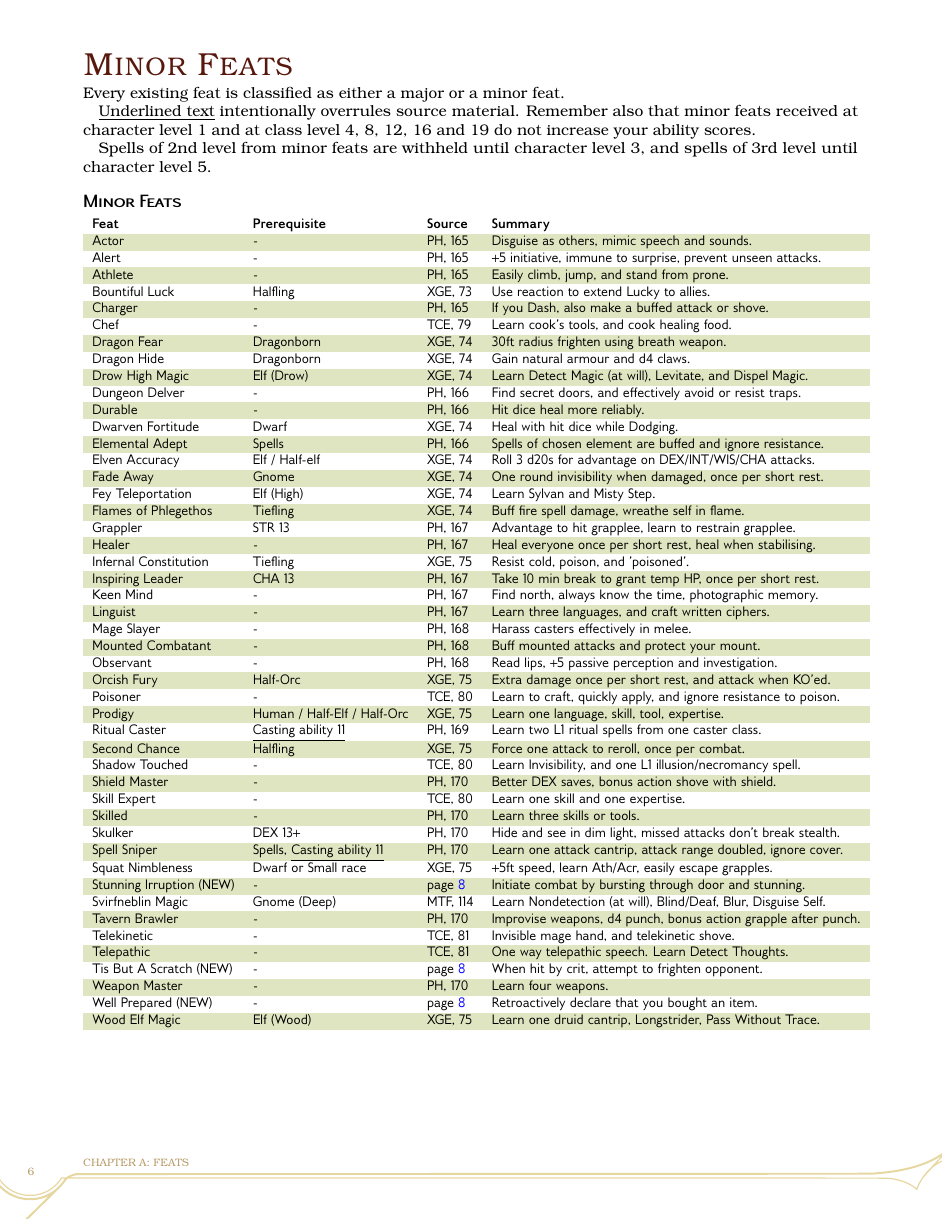
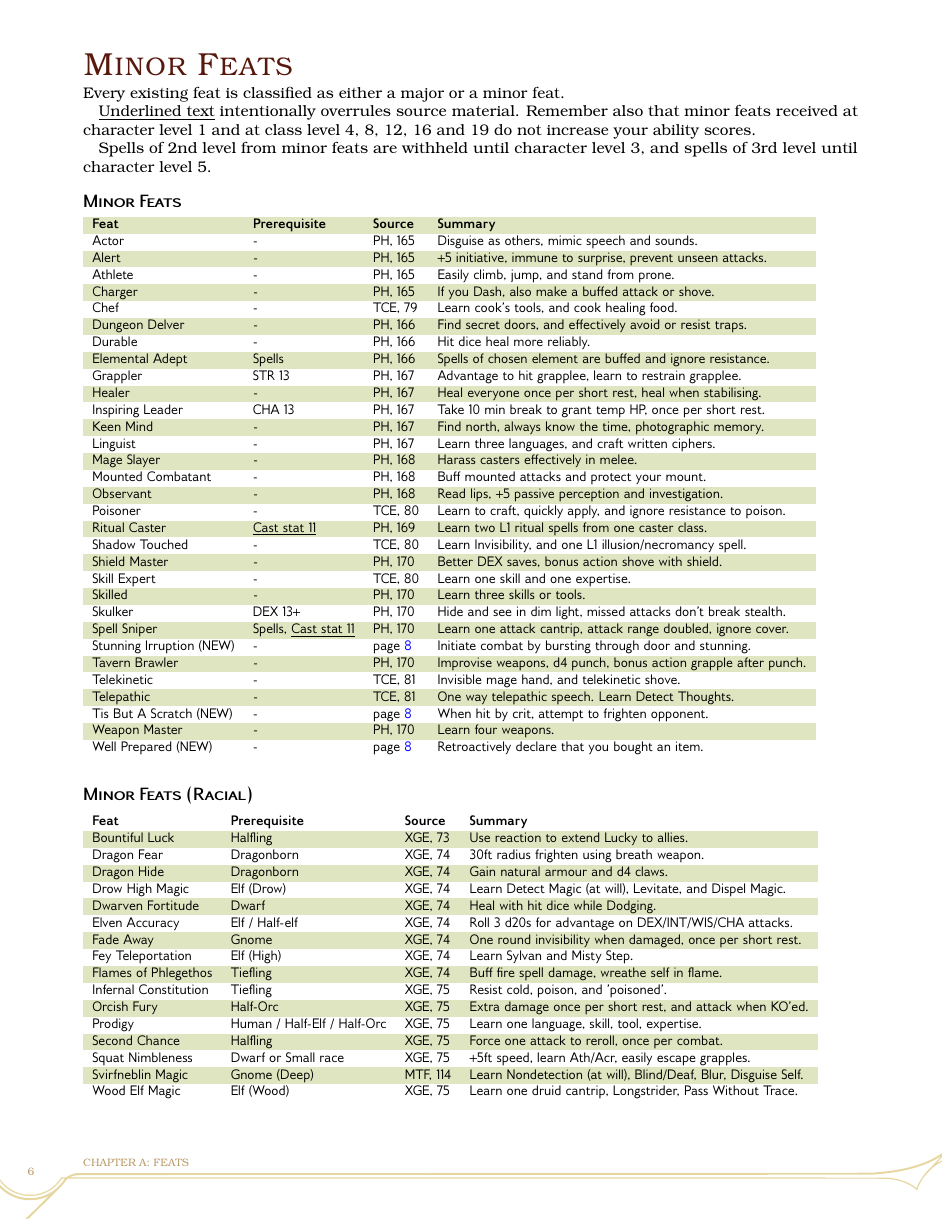
Before and after one commit to chikchengyao/dnd-5e-house-rules, a LaTeX book (House_Rules.tex): page 6 of 12. Compiled offline with pdfLaTeX.

Commit message:
Minor feats split into general and racial; 'Casting ability' -> 'Cast stat'

```diff
--- a/House_Rules.tex
+++ b/House_Rules.tex
@@ -483,52 +483,55 @@
     Actor & - & PH, 165 & Disguise as others, mimic speech and sounds. \\
     Alert & - & PH, 165 & +5 initiative, immune to surprise, prevent unseen attacks. \\
     Athlete & - & PH, 165 & Easily climb, jump, and stand from prone. \\
-    Bountiful Luck & Halfling & XGE, 73 & Use reaction to extend Lucky to allies. \\
     Charger & - & PH, 165 & If you Dash, also make a buffed attack or shove. \\
     Chef & - & TCE, 79 & Learn cook's tools, and cook healing food. \\
-    Dragon Fear & Dragonborn & XGE, 74 & 30ft radius frighten using breath weapon. \\
-    Dragon Hide & Dragonborn & XGE, 74 & Gain natural armour and d4 claws. \\
-    Drow High Magic & Elf (Drow) & XGE, 74 & Learn Detect Magic (at will), Levitate, and Dispel Magic. \\
     Dungeon Delver & - & PH, 166 & Find secret doors, and effectively avoid or resist traps. \\
     Durable & - & PH, 166 & Hit dice heal more reliably. \\
-    Dwarven Fortitude & Dwarf & XGE, 74 & Heal with hit dice while Dodging. \\
     Elemental Adept & Spells & PH, 166 & Spells of chosen element are buffed and ignore resistance. \\
-    Elven Accuracy & Elf / Half-elf & XGE, 74 & Roll 3 d20s for advantage on DEX/INT/WIS/CHA attacks. \\
-    Fade Away & Gnome & XGE, 74 & One round invisibility when damaged, once per short rest. \\
-    Fey Teleportation & Elf (High) & XGE, 74 & Learn Sylvan and Misty Step. \\
-    Flames of Phlegethos & Tiefling & XGE, 74 & Buff fire spell damage, wreathe self in flame. \\
     Grappler & STR 13 & PH, 167 & Advantage to hit grapplee, learn to restrain grapplee. \\
     Healer & - & PH, 167 & Heal everyone once per short rest, heal when stabilising. \\
-    Infernal Constitution & Tiefling & XGE, 75 & Resist cold, poison, and 'poisoned'. \\
     Inspiring Leader & CHA 13 & PH, 167 & Take 10 min break to grant temp HP, once per short rest. \\
     Keen Mind & - & PH, 167 & Find north, always know the time, photographic memory. \\
     Linguist & - & PH, 167 & Learn three languages, and craft written ciphers. \\
     Mage Slayer & - & PH, 168 & Harass casters effectively in melee. \\
     Mounted Combatant & - & PH, 168 & Buff mounted attacks and protect your mount. \\
     Observant & - & PH, 168 & Read lips, +5 passive perception and investigation. \\
-    Orcish Fury & Half-Orc & XGE, 75 & Extra damage once per short rest, and attack when KO'ed. \\
     Poisoner & - & TCE, 80 & Learn to craft, quickly apply, and ignore resistance to poison. \\
-    Prodigy & Human / Half-Elf / Half-Orc & XGE, 75 & Learn one language, skill, tool, expertise. \\
-    Ritual Caster & \underline{Casting ability 11} & PH, 169 & Learn two L1 ritual spells from one caster class. \\
-    Second Chance & Halfling & XGE, 75 & Force one attack to reroll, once per combat. \\
+    Ritual Caster & \underline{Cast stat 11} & PH, 169 & Learn two L1 ritual spells from one caster class. \\
     Shadow Touched & - & TCE, 80 & Learn Invisibility, and one L1 illusion/necromancy spell. \\
     Shield Master & - & PH, 170 & Better DEX saves, bonus action shove with shield. \\
     Skill Expert & - & TCE, 80 & Learn one skill and one expertise. \\
     Skilled & - & PH, 170 & Learn three skills or tools. \\
     Skulker & DEX 13+ & PH, 170 & Hide and see in dim light, missed attacks don't break stealth. \\
-    Spell Sniper & Spells, \underline{Casting ability 11} & PH, 170 & Learn one attack cantrip, attack range doubled, ignore cover. \\
-    Squat Nimbleness & Dwarf or Small race & XGE, 75 & +5ft speed, learn Ath/Acr, easily escape grapples. \\
+    Spell Sniper & Spells, \underline{Cast stat 11} & PH, 170 & Learn one attack cantrip, attack range doubled, ignore cover. \\
     Stunning Irruption (NEW) & - & \pg{stunning-irruption} & Initiate combat by bursting through door and stunning. \\
-    Svirfneblin Magic & Gnome (Deep) & MTF, 114 & Learn Nondetection (at will), Blind/Deaf, Blur, Disguise Self. \\
     Tavern Brawler & - & PH, 170 & Improvise weapons, d4 punch, bonus action grapple after punch. \\
     Telekinetic & - & TCE, 81 & Invisible mage hand, and telekinetic shove. \\
     Telepathic & - & TCE, 81 & One way telepathic speech. Learn Detect Thoughts. \\
     Tis But A Scratch (NEW) & - & \pg{tis-but-a-scratch} & When hit by crit, attempt to frighten opponent. \\
     Weapon Master & - & PH, 170 & Learn four weapons. \\
     Well Prepared (NEW) & - & \pg{well-prepared} & Retroactively declare that you bought an item. \\
+\end{DndTable}
+
+\begin{DndTable}[header=Minor Feats (Racial)]{llll}
+    \textbf{Feat} & \textbf{Prerequisite} & \textbf{Source} & \textbf{Summary} \\
+    Bountiful Luck & Halfling & XGE, 73 & Use reaction to extend Lucky to allies. \\
+    Dragon Fear & Dragonborn & XGE, 74 & 30ft radius frighten using breath weapon. \\
+    Dragon Hide & Dragonborn & XGE, 74 & Gain natural armour and d4 claws. \\
+    Drow High Magic & Elf (Drow) & XGE, 74 & Learn Detect Magic (at will), Levitate, and Dispel Magic. \\
+    Dwarven Fortitude & Dwarf & XGE, 74 & Heal with hit dice while Dodging. \\
+    Elven Accuracy & Elf / Half-elf & XGE, 74 & Roll 3 d20s for advantage on DEX/INT/WIS/CHA attacks. \\
+    Fade Away & Gnome & XGE, 74 & One round invisibility when damaged, once per short rest. \\
+    Fey Teleportation & Elf (High) & XGE, 74 & Learn Sylvan and Misty Step. \\
+    Flames of Phlegethos & Tiefling & XGE, 74 & Buff fire spell damage, wreathe self in flame. \\
+    Infernal Constitution & Tiefling & XGE, 75 & Resist cold, poison, and 'poisoned'. \\
+    Orcish Fury & Half-Orc & XGE, 75 & Extra damage once per short rest, and attack when KO'ed. \\
+    Prodigy & Human / Half-Elf / Half-Orc & XGE, 75 & Learn one language, skill, tool, expertise. \\
+    Second Chance & Halfling & XGE, 75 & Force one attack to reroll, once per combat. \\
+    Squat Nimbleness & Dwarf or Small race & XGE, 75 & +5ft speed, learn Ath/Acr, easily escape grapples. \\
+    Svirfneblin Magic & Gnome (Deep) & MTF, 114 & Learn Nondetection (at will), Blind/Deaf, Blur, Disguise Self. \\
     Wood Elf Magic & Elf (Wood) & XGE, 75 & Learn one druid cantrip, Longstrider, Pass Without Trace. \\
 \end{DndTable}
-
 
 
 \twocolumn
```
